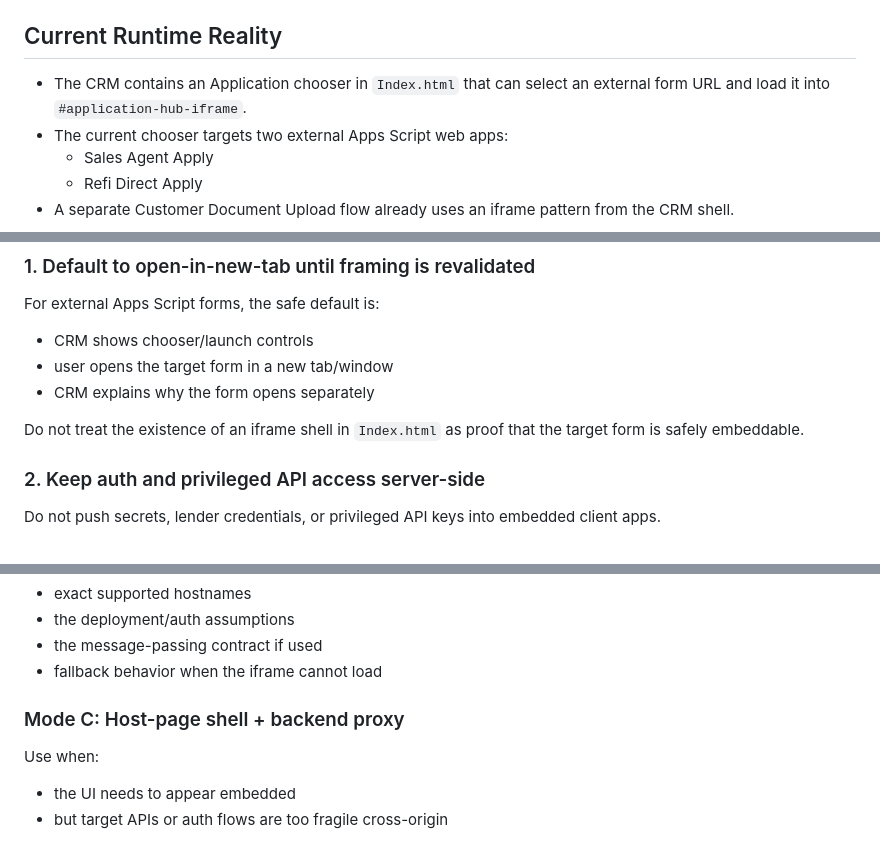
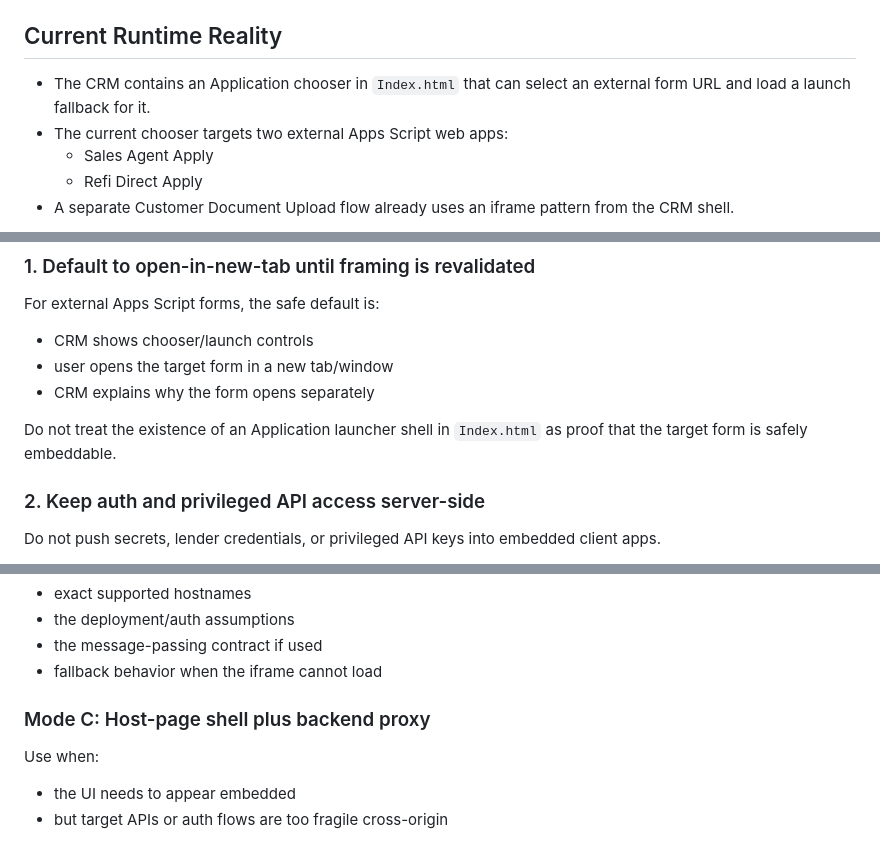
Before and after one commit to comparemyfinance/financeapp, a Markdown page: docs/EMBEDDING_AND_EXTERNAL_FORMS.md, 3 parts joined by grey strips. Drawn GitHub-style.

Commit message:
Codex/pr10 fix application chooser iframe flow (#157)
* ui: replace whatsapp panel with application hub

* ui: build application tile landing screen

* ui: add shared application iframe shell

* ui: add application change-form control

* ui: switch whatsapp tab hooks to application loader

* meta: keep application work frontend only

* docs: note application tab runtime change

* ui: hide application iframe until form is selected

* Improve docs for embedding guidance and runtime ownership

* Switch application hub to new-tab launch fallback

* docs: restore embed guide content

```diff
--- a/docs/EMBEDDING_AND_EXTERNAL_FORMS.md
+++ b/docs/EMBEDDING_AND_EXTERNAL_FORMS.md
@@ -12,7 +12,7 @@ Use this before changing:
 
 ## Current Runtime Reality
 
-- The CRM contains an Application chooser in `Index.html` that can select an external form URL and load it into `#application-hub-iframe`.
+- The CRM contains an Application chooser in `Index.html` that can select an external form URL and load a launch fallback for it.
 - The current chooser targets two external Apps Script web apps:
   - Sales Agent Apply
   - Refi Direct Apply
@@ -39,7 +39,7 @@ For external Apps Script forms, the safe default is:
 - user opens the target form in a new tab/window
 - CRM explains why the form opens separately
 
-Do not treat the existence of an iframe shell in `Index.html` as proof that the target form is safely embeddable.
+Do not treat the existence of an Application launcher shell in `Index.html` as proof that the target form is safely embeddable.
 
 ### 2. Keep auth and privileged API access server-side
 
@@ -104,7 +104,7 @@ If this mode is adopted, add:
 - the message-passing contract if used
 - fallback behavior when the iframe cannot load
 
-### Mode C: Host-page shell + backend proxy
+### Mode C: Host-page shell plus backend proxy
 
 Use when:
 
```
Also changed, not shown: other parts of docs/EMBEDDING_AND_EXTERNAL_FORMS.md (+2 -2 lines).
